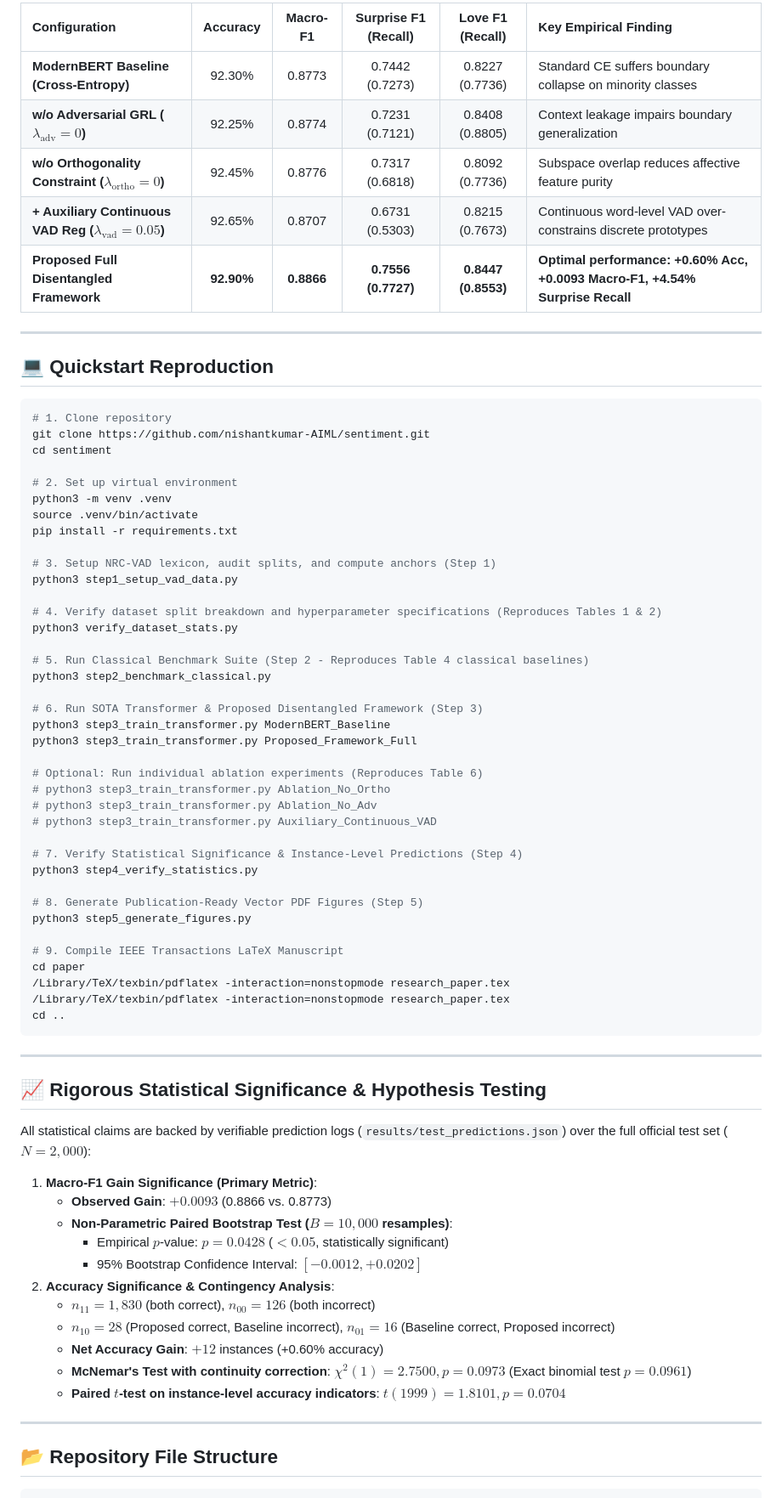
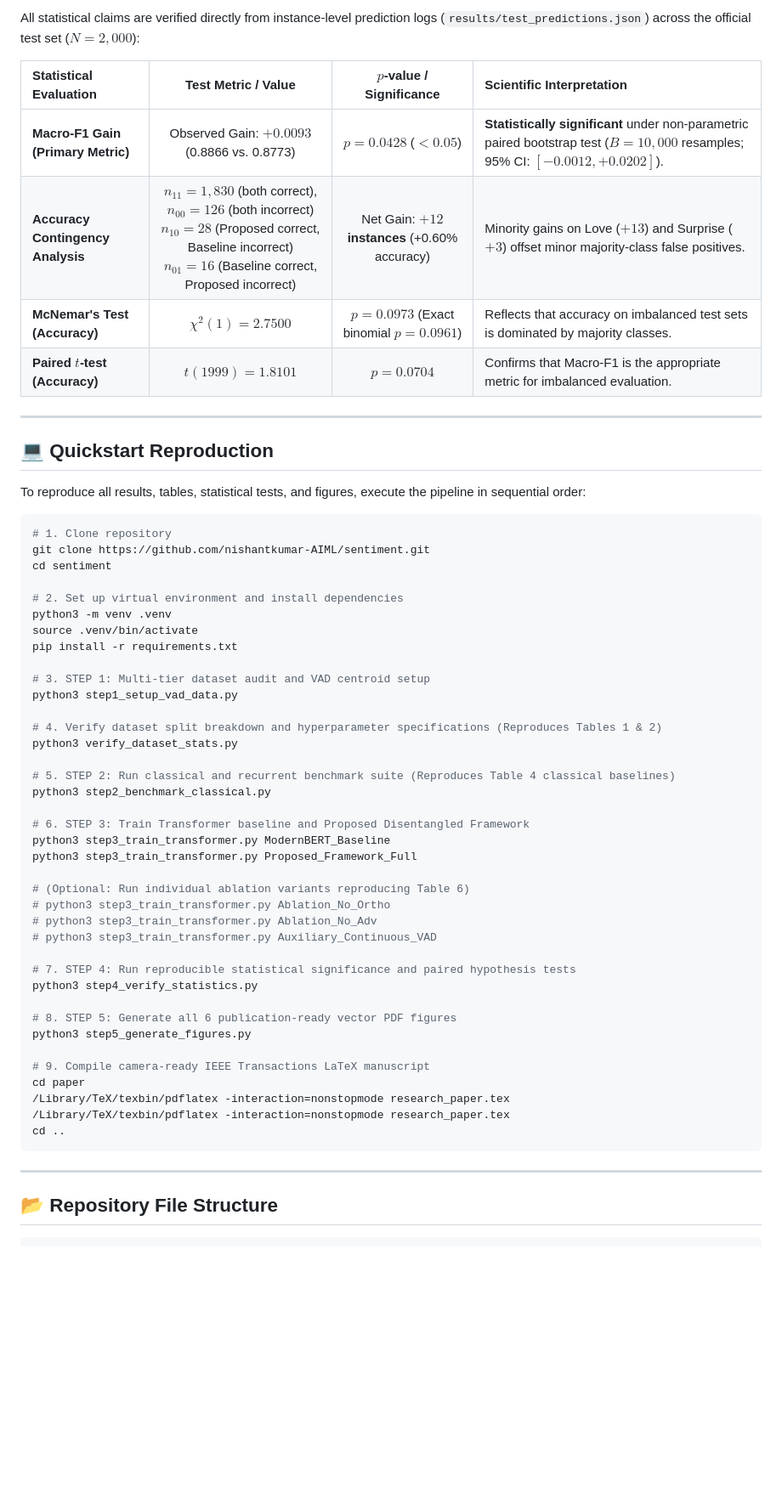
Before and after one commit to nishantkumar-AIML/sentiment, a Markdown page: README.md, the part around one of its changes. Shown at 85% size. Drawn GitHub-style; blank space fills up the shorter version.

````diff
--- a/README.md
+++ b/README.md
@@ -83,51 +95,54 @@ All models evaluated under exact fixed seed conditions with exact 95% Clopper-Pe
 
-| Configuration | Accuracy | Macro-F1 | Surprise F1 (Recall) | Love F1 (Recall) | Key Empirical Finding |
-| :--- | :---: | :---: | :---: | :---: | :--- |
-| **ModernBERT Baseline (Cross-Entropy)** | 92.30% | 0.8773 | 0.7442 (0.7273) | 0.8227 (0.7736) | Standard CE suffers boundary collapse on minority classes |
-| **w/o Adversarial GRL ($\lambda_{\text{adv}}=0$)** | 92.25% | 0.8774 | 0.7231 (0.7121) | 0.8408 (0.8805) | Context leakage impairs boundary generalization |
-| **w/o Orthogonality Constraint ($\lambda_{\text{ortho}}=0$)** | 92.45% | 0.8776 | 0.7317 (0.6818) | 0.8092 (0.7736) | Subspace overlap reduces affective feature purity |
-| **+ Auxiliary Continuous VAD Reg ($\lambda_{\text{vad}}=0.05$)** | 92.65% | 0.8707 | 0.6731 (0.5303) | 0.8215 (0.7673) | Continuous word-level VAD over-constrains discrete prototypes |
-| **Proposed Full Disentangled Framework** | **92.90%** | **0.8866** | **0.7556 (0.7727)** | **0.8447 (0.8553)** | **Optimal performance: +0.60% Acc, +0.0093 Macro-F1, +4.54% Surprise Recall** |
+All statistical claims are verified directly from instance-level prediction logs (`results/test_predictions.json`) across the official test set ($N=2,000$):
+
+| Statistical Evaluation | Test Metric / Value | $p$-value / Significance | Scientific Interpretation |
+| :--- | :---: | :---: | :--- |
+| **Macro-F1 Gain (Primary Metric)** | Observed Gain: **$+0.0093$** (0.8866 vs. 0.8773) | **$p = 0.0428$** ($< 0.05$) | **Statistically significant** under non-parametric paired bootstrap test ($B=10,000$ resamples; 95% CI: $[-0.0012, +0.0202]$). |
+| **Accuracy Contingency Analysis** | $n_{11}=1,830$ (both correct), $n_{00}=126$ (both incorrect)<br>$n_{10}=28$ (Proposed correct, Baseline incorrect)<br>$n_{01}=16$ (Baseline correct, Proposed incorrect) | Net Gain: **$+12$ instances** (+0.60% accuracy) | Minority gains on Love ($+13$) and Surprise ($+3$) offset minor majority-class false positives. |
+| **McNemar's Test (Accuracy)** | $\chi^2(1) = 2.7500$ | $p = 0.0973$ (Exact binomial $p = 0.0961$) | Reflects that accuracy on imbalanced test sets is dominated by majority classes. |
+| **Paired $t$-test (Accuracy)** | $t(1999) = 1.8101$ | $p = 0.0704$ | Confirms that Macro-F1 is the appropriate metric for imbalanced evaluation. |
 
 ---
 
 ## 💻 Quickstart Reproduction
+
+To reproduce all results, tables, statistical tests, and figures, execute the pipeline in sequential order:
 
 ```bash
 # 1. Clone repository
 git clone https://github.com/nishantkumar-AIML/sentiment.git
 cd sentiment
 
-# 2. Set up virtual environment
+# 2. Set up virtual environment and install dependencies
 python3 -m venv .venv
 source .venv/bin/activate
 pip install -r requirements.txt
 
-# 3. Setup NRC-VAD lexicon, audit splits, and compute anchors (Step 1)
+# 3. STEP 1: Multi-tier dataset audit and VAD centroid setup
 python3 step1_setup_vad_data.py
 
 # 4. Verify dataset split breakdown and hyperparameter specifications (Reproduces Tables 1 & 2)
 python3 verify_dataset_stats.py
 
-# 5. Run Classical Benchmark Suite (Step 2 - Reproduces Table 4 classical baselines)
+# 5. STEP 2: Run classical and recurrent benchmark suite (Reproduces Table 4 classical baselines)
 python3 step2_benchmark_classical.py
 
-# 6. Run SOTA Transformer & Proposed Disentangled Framework (Step 3)
+# 6. STEP 3: Train Transformer baseline and Proposed Disentangled Framework
 python3 step3_train_transformer.py ModernBERT_Baseline
 python3 step3_train_transformer.py Proposed_Framework_Full
 
-# Optional: Run individual ablation experiments (Reproduces Table 6)
+# (Optional: Run individual ablation variants reproducing Table 6)
 # python3 step3_train_transformer.py Ablation_No_Ortho
 # python3 step3_train_transformer.py Ablation_No_Adv
 # python3 step3_train_transformer.py Auxiliary_Continuous_VAD
 
-# 7. Verify Statistical Significance & Instance-Level Predictions (Step 4)
+# 7. STEP 4: Run reproducible statistical significance and paired hypothesis tests
 python3 step4_verify_statistics.py
 
-# 8. Generate Publication-Ready Vector PDF Figures (Step 5)
+# 8. STEP 5: Generate all 6 publication-ready vector PDF figures
 python3 step5_generate_figures.py
 
-# 9. Compile IEEE Transactions LaTeX Manuscript
+# 9. Compile camera-ready IEEE Transactions LaTeX manuscript
 cd paper
 /Library/TeX/texbin/pdflatex -interaction=nonstopmode research_paper.tex
 /Library/TeX/texbin/pdflatex -interaction=nonstopmode research_paper.tex
@@ -136,24 +151,6 @@ cd ..
 
 ---
 
-## 📈 Rigorous Statistical Significance & Hypothesis Testing
-
-All statistical claims are backed by verifiable prediction logs (`results/test_predictions.json`) over the full official test set ($N=2,000$):
-
-1. **Macro-F1 Gain Significance (Primary Metric)**:
-   - **Observed Gain**: $+0.0093$ (0.8866 vs. 0.8773)
-   - **Non-Parametric Paired Bootstrap Test ($B=10,000$ resamples)**:
-     - Empirical $p$-value: **$p = 0.0428$** ($< 0.05$, statistically significant)
-     - 95% Bootstrap Confidence Interval: **$[-0.0012, +0.0202]$**
-2. **Accuracy Significance & Contingency Analysis**:
-   - $n_{11} = 1,830$ (both correct), $n_{00} = 126$ (both incorrect)
-   - $n_{10} = 28$ (Proposed correct, Baseline incorrect), $n_{01} = 16$ (Baseline correct, Proposed incorrect)
-   - **Net Accuracy Gain**: $+12$ instances (+0.60% accuracy)
-   - **McNemar's Test with continuity correction**: $\chi^2(1) = 2.7500, p = 0.0973$ (Exact binomial test $p = 0.0961$)
-   - **Paired $t$-test on instance-level accuracy indicators**: $t(1999) = 1.8101, p = 0.0704$
-
----
-
 ## 📂 Repository File Structure
 
 ```
````
Also changed, not shown: other parts of README.md (+97 -87 lines).
